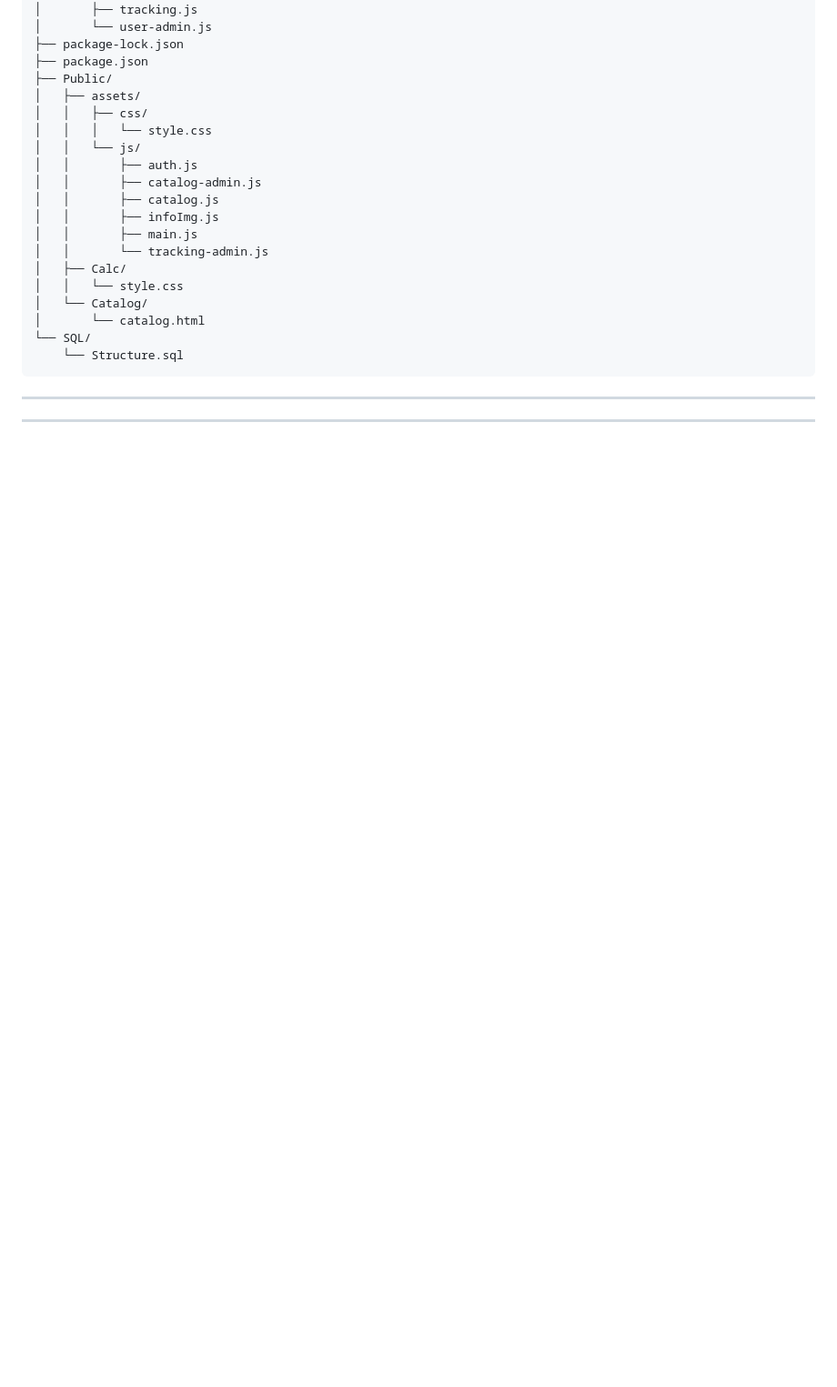
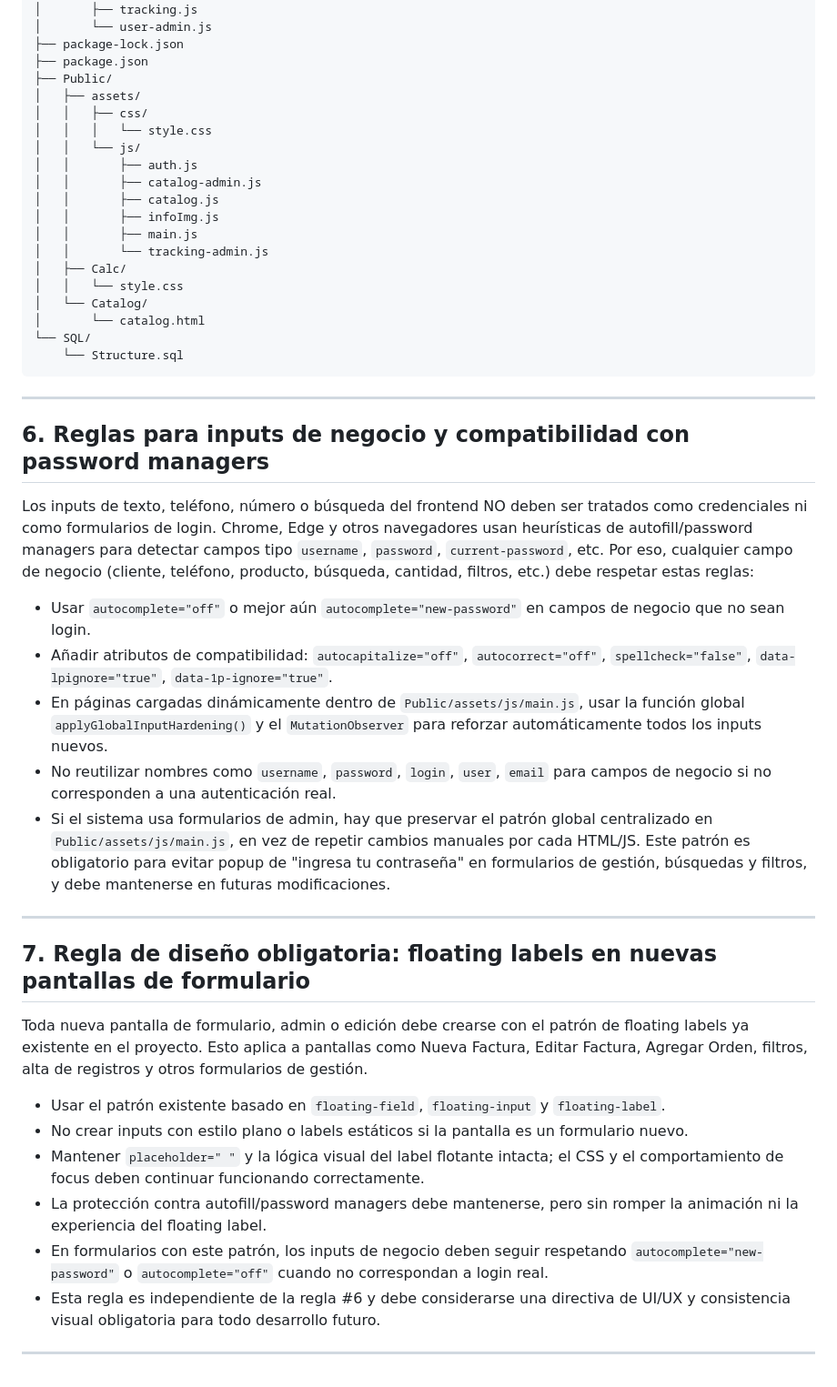
Before and after one commit to Entre-Ticas/ET-WebSite, a Markdown page: LLM_CONTEXT.md, the part around the change. Shown at 91% size. GitHub-like rendering; blank space fills up the shorter version.

Commit message:
Add guidelines for business input handling and floating label design in forms; enhance compatibility with password managers and ensure UI consistency

````diff
--- a/LLM_CONTEXT.md
+++ b/LLM_CONTEXT.md
@@ -77,4 +77,27 @@ d:/WORK/Mike/git/ET-WebSite/
     └── Structure.sql
 ```
 ---
+
+## 6. Reglas para inputs de negocio y compatibilidad con password managers
+Los inputs de texto, teléfono, número o búsqueda del frontend NO deben ser tratados como credenciales ni como formularios de login. Chrome, Edge y otros navegadores usan heurísticas de autofill/password managers para detectar campos tipo `username`, `password`, `current-password`, etc. Por eso, cualquier campo de negocio (cliente, teléfono, producto, búsqueda, cantidad, filtros, etc.) debe respetar estas reglas:
+
+*   Usar `autocomplete="off"` o mejor aún `autocomplete="new-password"` en campos de negocio que no sean login.
+*   Añadir atributos de compatibilidad: `autocapitalize="off"`, `autocorrect="off"`, `spellcheck="false"`, `data-lpignore="true"`, `data-1p-ignore="true"`.
+*   En páginas cargadas dinámicamente dentro de `Public/assets/js/main.js`, usar la función global `applyGlobalInputHardening()` y el `MutationObserver` para reforzar automáticamente todos los inputs nuevos.
+*   No reutilizar nombres como `username`, `password`, `login`, `user`, `email` para campos de negocio si no corresponden a una autenticación real.
+*   Si el sistema usa formularios de admin, hay que preservar el patrón global centralizado en `Public/assets/js/main.js`, en vez de repetir cambios manuales por cada HTML/JS.
+Este patrón es obligatorio para evitar popup de "ingresa tu contraseña" en formularios de gestión, búsquedas y filtros, y debe mantenerse en futuras modificaciones.
+
 ---
+
+## 7. Regla de diseño obligatoria: floating labels en nuevas pantallas de formulario
+Toda nueva pantalla de formulario, admin o edición debe crearse con el patrón de floating labels ya existente en el proyecto. Esto aplica a pantallas como Nueva Factura, Editar Factura, Agregar Orden, filtros, alta de registros y otros formularios de gestión.
+
+*   Usar el patrón existente basado en `floating-field`, `floating-input` y `floating-label`.
+*   No crear inputs con estilo plano o labels estáticos si la pantalla es un formulario nuevo.
+*   Mantener `placeholder=" "` y la lógica visual del label flotante intacta; el CSS y el comportamiento de focus deben continuar funcionando correctamente.
+*   La protección contra autofill/password managers debe mantenerse, pero sin romper la animación ni la experiencia del floating label.
+*   En formularios con este patrón, los inputs de negocio deben seguir respetando `autocomplete="new-password"` o `autocomplete="off"` cuando no correspondan a login real.
+*   Esta regla es independiente de la regla #6 y debe considerarse una directiva de UI/UX y consistencia visual obligatoria para todo desarrollo futuro.
+
+---
````
